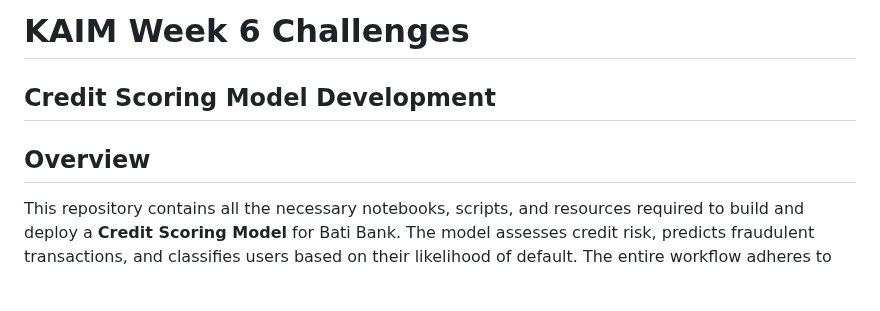
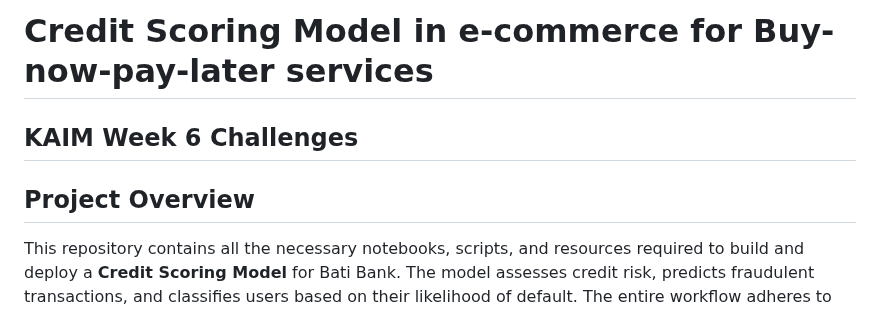
Before and after one commit to tedoaba/KAIM-W6, a Markdown page: README.md, the part around the change. Drawn GitHub-style; blank space fills up the shorter version.

```diff
--- a/README.md
+++ b/README.md
@@ -1,8 +1,8 @@
-# KAIM Week 6 Challenges
+# Credit Scoring Model in e-commerce for Buy-now-pay-later services
 
-## Credit Scoring Model Development
+## KAIM Week 6 Challenges
 
-## Overview
+## Project Overview
 
 This repository contains all the necessary notebooks, scripts, and resources required to build and deploy a **Credit Scoring Model** for Bati Bank. The model assesses credit risk, predicts fraudulent transactions, and classifies users based on their likelihood of default. The entire workflow adheres to **Basel II regulatory standards** and uses advanced machine learning techniques and feature engineering.
 
```
